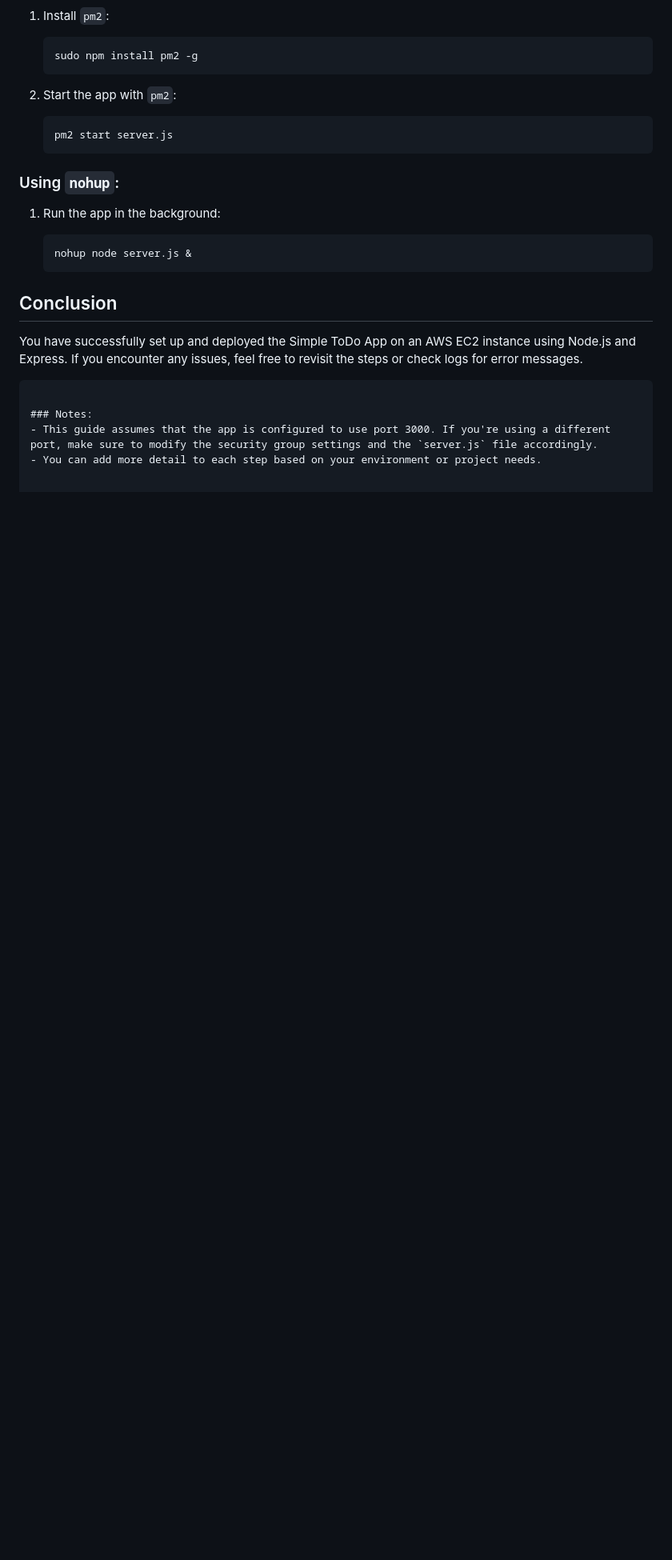
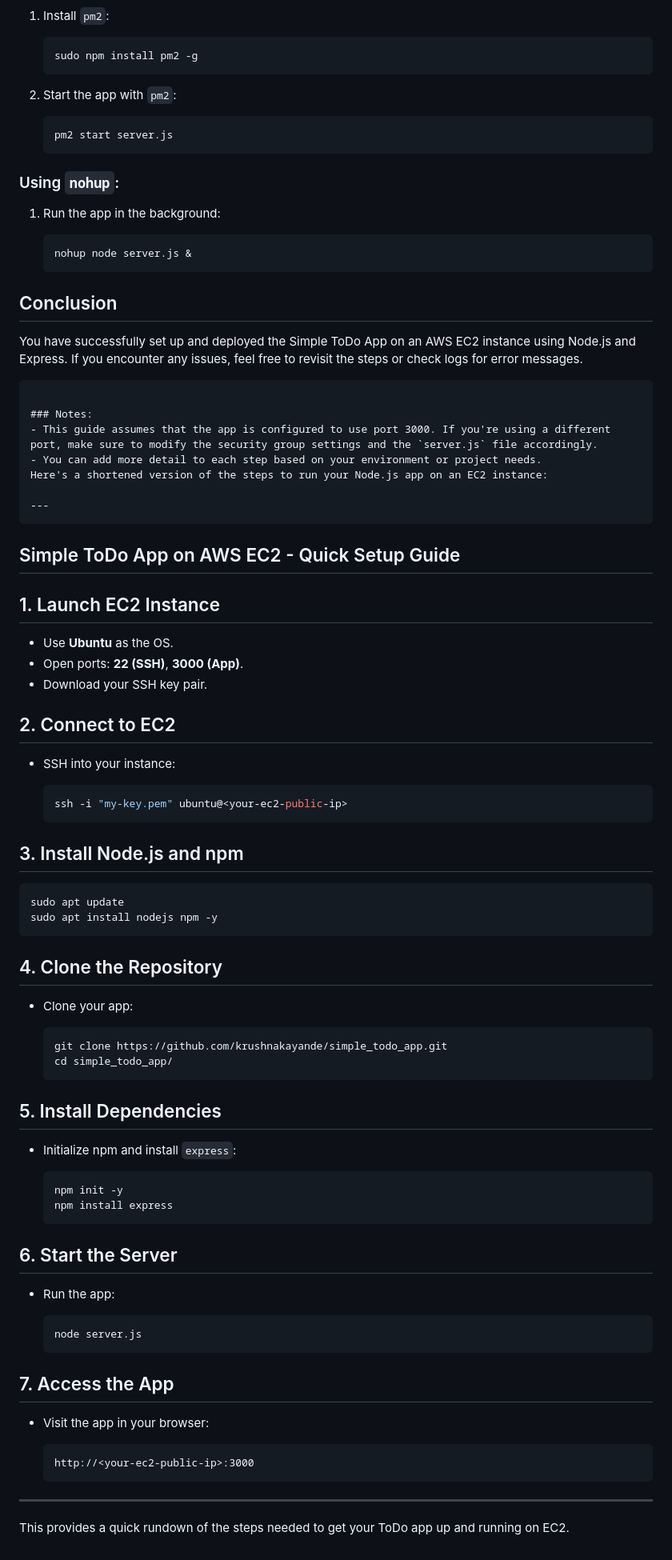
Before and after one commit to krushnakayande/simple_todo_app, a Markdown page: README.md, the part around the change. Shown at 80% size. Rendered like a GitHub page; blank space fills up the shorter version.

````diff
--- a/README.md
+++ b/README.md
@@ -166,3 +166,60 @@ You have successfully set up and deployed the Simple ToDo App on an AWS EC2 inst
 ### Notes:
 - This guide assumes that the app is configured to use port 3000. If you're using a different port, make sure to modify the security group settings and the `server.js` file accordingly.
 - You can add more detail to each step based on your environment or project needs.
+Here's a shortened version of the steps to run your Node.js app on an EC2 instance:
+
+---
+```
+## Simple ToDo App on AWS EC2 - Quick Setup Guide
+
+## 1. Launch EC2 Instance
+- Use **Ubuntu** as the OS.
+- Open ports: **22 (SSH)**, **3000 (App)**.
+- Download your SSH key pair.
+
+## 2. Connect to EC2
+- SSH into your instance:
+
+   ```bash
+   ssh -i "my-key.pem" ubuntu@<your-ec2-public-ip>
+   ```
+
+## 3. Install Node.js and npm
+
+   ```bash
+   sudo apt update
+   sudo apt install nodejs npm -y
+   ```
+
+## 4. Clone the Repository
+- Clone your app:
+
+   ```bash
+   git clone https://github.com/krushnakayande/simple_todo_app.git
+   cd simple_todo_app/
+   ```
+
+## 5. Install Dependencies
+- Initialize npm and install `express`:
+
+   ```bash
+   npm init -y
+   npm install express
+   ```
+## 6. Start the Server
+- Run the app:
+
+   ```bash
+   node server.js
+   ```
+
+## 7. Access the App
+- Visit the app in your browser:
+
+   ```
+   http://<your-ec2-public-ip>:3000
+   ```
+
+---
+
+This provides a quick rundown of the steps needed to get your ToDo app up and running on EC2.
````
